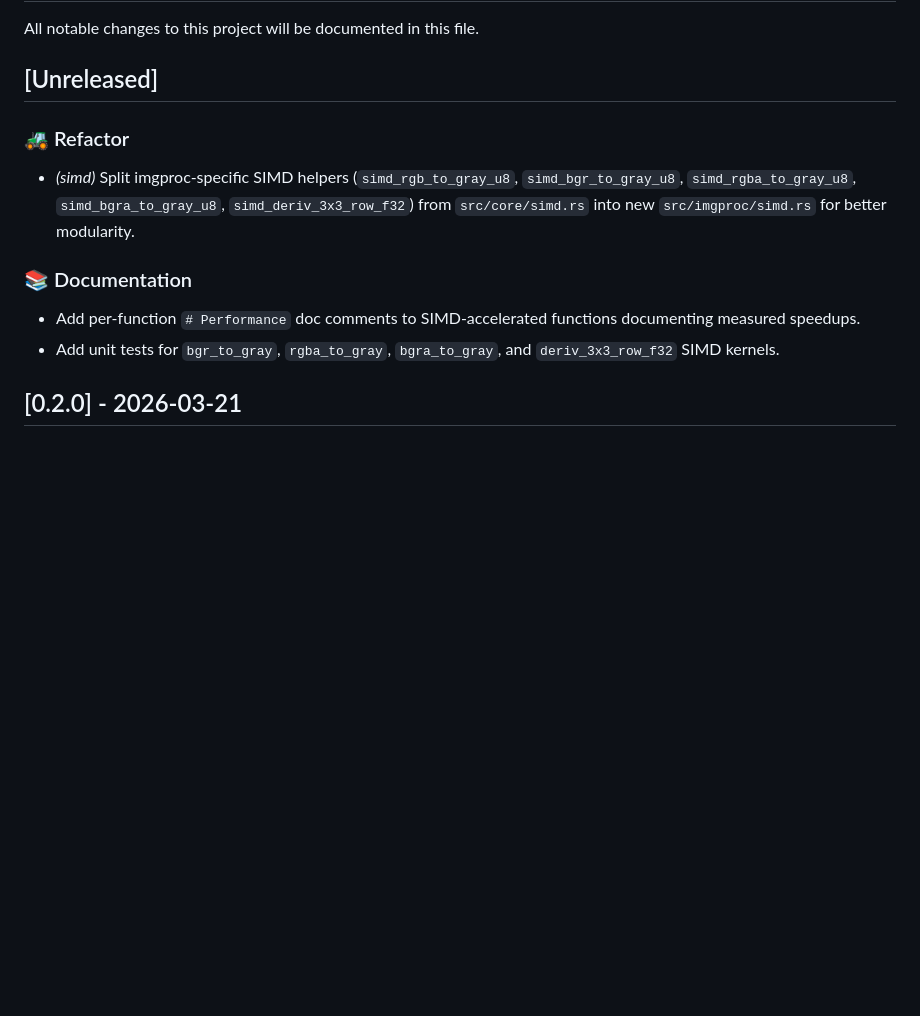
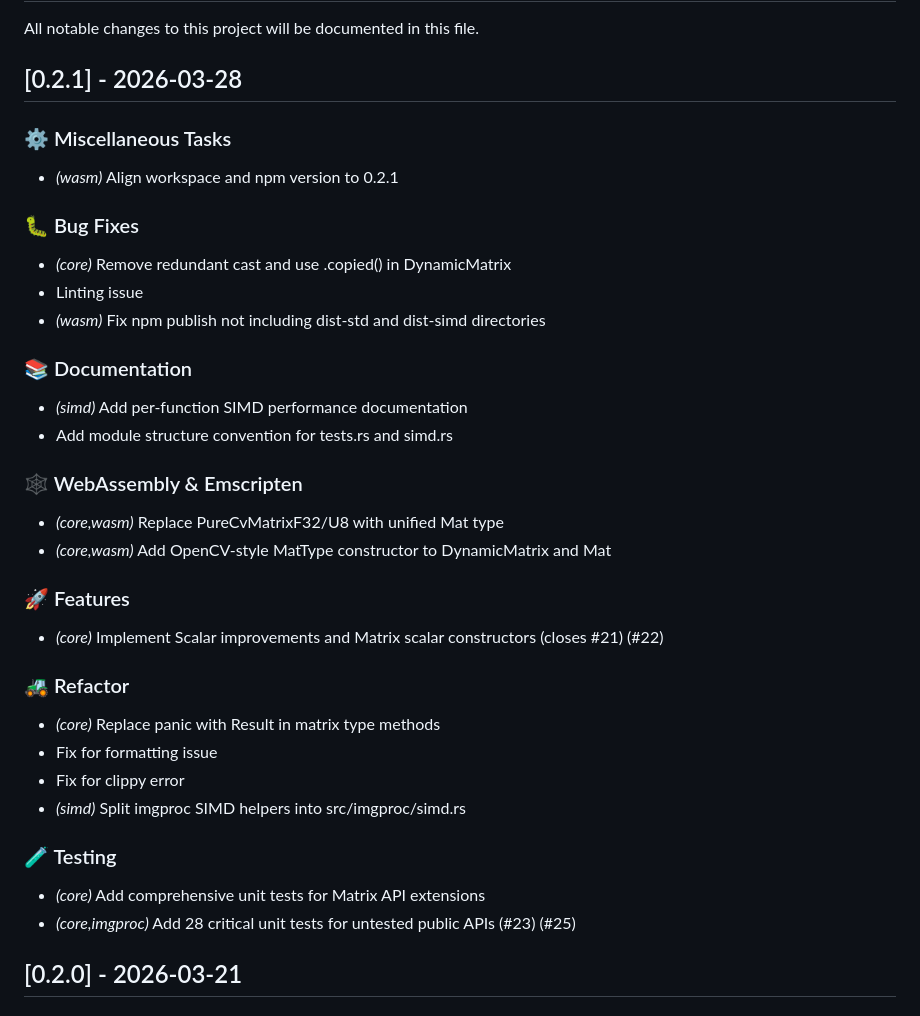
Before and after one commit to XiaoPengYouCode/purecv, a Markdown page: CHANGELOG.md, the part around the change. GitHub-like rendering; blank space fills up the shorter version.

Commit message:
real 0.2.1 version

```diff
--- a/CHANGELOG.md
+++ b/CHANGELOG.md
@@ -2,16 +2,43 @@
 
 All notable changes to this project will be documented in this file.
 
-## [Unreleased]
+## [0.2.1] - 2026-03-28
+
+### ⚙️ Miscellaneous Tasks
+
+- *(wasm)* Align workspace and npm version to 0.2.1
+
+### 🐛 Bug Fixes
+
+- *(core)* Remove redundant cast and use .copied() in DynamicMatrix
+- Linting issue
+- *(wasm)* Fix npm publish not including dist-std and dist-simd directories
+
+### 📚 Documentation
+
+- *(simd)* Add per-function SIMD performance documentation
+- Add module structure convention for tests.rs and simd.rs
+
+### 🕸️ WebAssembly & Emscripten
+
+- *(core,wasm)* Replace PureCvMatrixF32/U8 with unified Mat type
+- *(core,wasm)* Add OpenCV-style MatType constructor to DynamicMatrix and Mat
+
+### 🚀 Features
+
+- *(core)* Implement Scalar improvements and Matrix scalar constructors (closes #21) (#22)
 
 ### 🚜 Refactor
 
-- *(simd)* Split imgproc-specific SIMD helpers (`simd_rgb_to_gray_u8`, `simd_bgr_to_gray_u8`, `simd_rgba_to_gray_u8`, `simd_bgra_to_gray_u8`, `simd_deriv_3x3_row_f32`) from `src/core/simd.rs` into new `src/imgproc/simd.rs` for better modularity.
+- *(core)* Replace panic with Result in matrix type methods
+- Fix for formatting issue
+- Fix for clippy error
+- *(simd)* Split imgproc SIMD helpers into src/imgproc/simd.rs
 
-### 📚 Documentation
+### 🧪 Testing
 
-- Add per-function `# Performance` doc comments to SIMD-accelerated functions documenting measured speedups.
-- Add unit tests for `bgr_to_gray`, `rgba_to_gray`, `bgra_to_gray`, and `deriv_3x3_row_f32` SIMD kernels.
+- *(core)* Add comprehensive unit tests for Matrix API extensions
+- *(core,imgproc)* Add 28 critical unit tests for untested public APIs (#23) (#25)
 
 ## [0.2.0] - 2026-03-21
 
```
